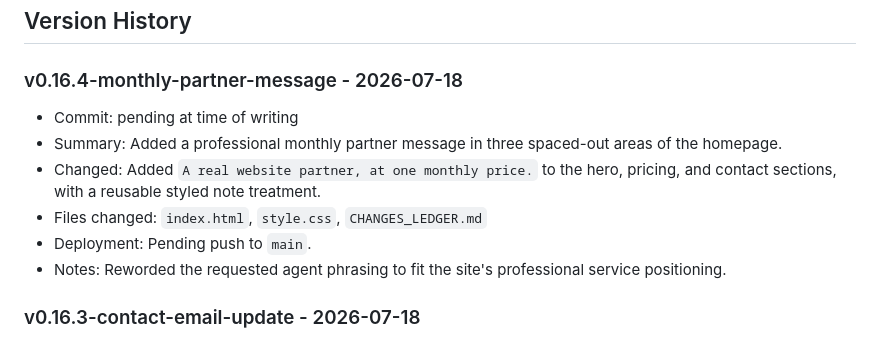
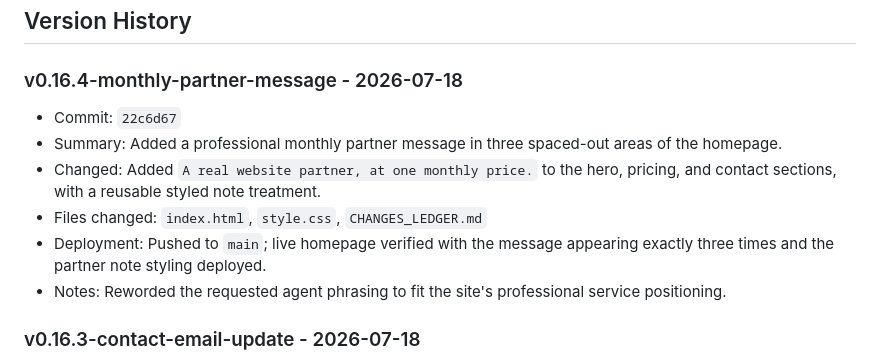
Before and after one commit to SJWebDesign/sj-web-design-portfolio, a Markdown page: CHANGES_LEDGER.md, the part around the change. Drawn GitHub-style.

Commit message:
Finalize monthly partner ledger status

```diff
--- a/CHANGES_LEDGER.md
+++ b/CHANGES_LEDGER.md
@@ -30,11 +30,11 @@ Do not finish the task until CHANGES_LEDGER.md is current.
 
 ### v0.16.4-monthly-partner-message - 2026-07-18
 
-- Commit: pending at time of writing
+- Commit: `22c6d67`
 - Summary: Added a professional monthly partner message in three spaced-out areas of the homepage.
 - Changed: Added `A real website partner, at one monthly price.` to the hero, pricing, and contact sections, with a reusable styled note treatment.
 - Files changed: `index.html`, `style.css`, `CHANGES_LEDGER.md`
-- Deployment: Pending push to `main`.
+- Deployment: Pushed to `main`; live homepage verified with the message appearing exactly three times and the partner note styling deployed.
 - Notes: Reworded the requested agent phrasing to fit the site's professional service positioning.
 
 ### v0.16.3-contact-email-update - 2026-07-18
```
